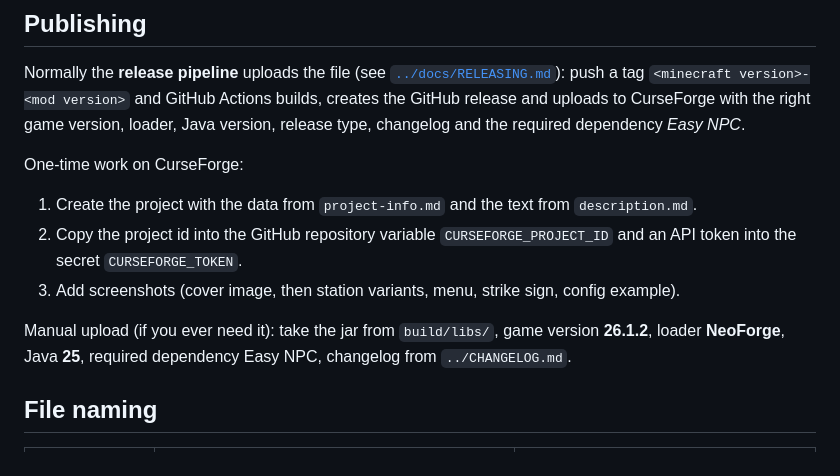
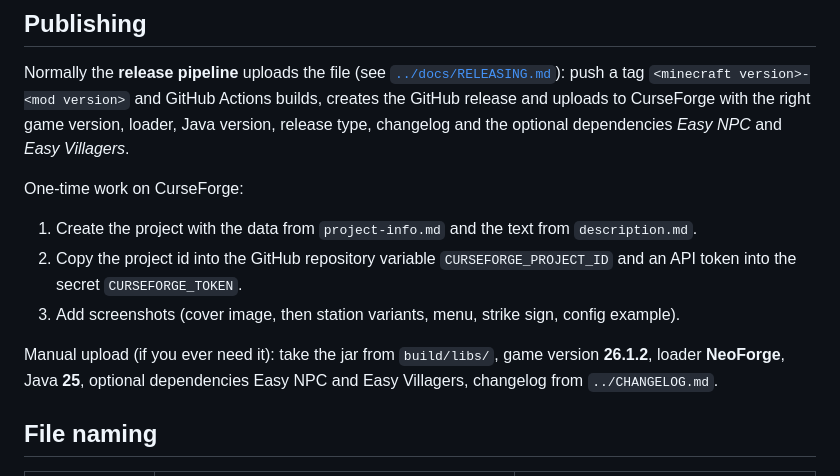
Before and after one commit to dr460neye/easy_trading_station, a Markdown page: curseforge/README.md, the part around the change. Drawn GitHub-style.

```diff
--- a/curseforge/README.md
+++ b/curseforge/README.md
@@ -15,7 +15,7 @@ folder is part of the mod jar.
 Normally the **release pipeline** uploads the file (see [`../docs/RELEASING.md`](../docs/RELEASING.md)):
 push a tag `<minecraft version>-<mod version>` and GitHub Actions builds, creates the GitHub
 release and uploads to CurseForge with the right game version, loader, Java version, release type,
-changelog and the required dependency *Easy NPC*.
+changelog and the optional dependencies *Easy NPC* and *Easy Villagers*.
 
 One-time work on CurseForge:
 1. Create the project with the data from `project-info.md` and the text from `description.md`.
@@ -24,7 +24,7 @@ One-time work on CurseForge:
 3. Add screenshots (cover image, then station variants, menu, strike sign, config example).
 
 Manual upload (if you ever need it): take the jar from `build/libs/`, game version **26.1.2**,
-loader **NeoForge**, Java **25**, required dependency Easy NPC, changelog from `../CHANGELOG.md`.
+loader **NeoForge**, Java **25**, optional dependencies Easy NPC and Easy Villagers, changelog from `../CHANGELOG.md`.
 
 ## File naming
 
```
Also changed, not shown: README.md (+15 -14 lines), curseforge/images/title-screen.png, 3 other files.
